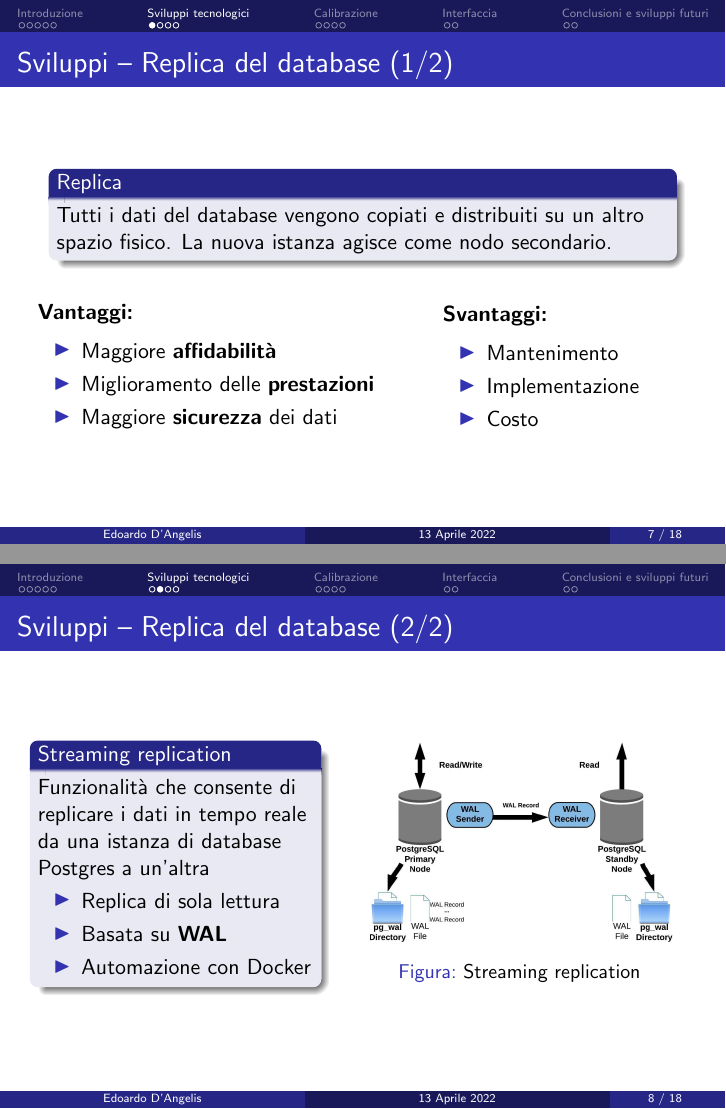
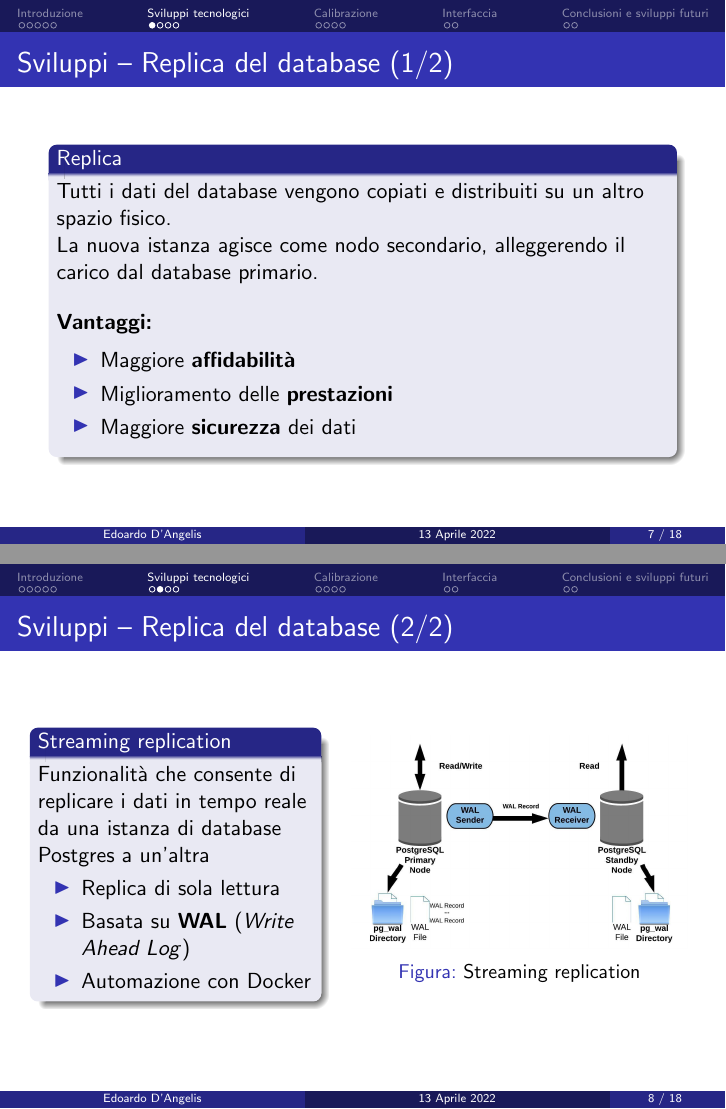
Before and after one commit to n3d1117/airqino-calibration, LaTeX slides (thesis/presentation/presentation.tex, which reads thesis/presentation/contents.tex): pages 7 and 8 of 18, joined at a grey line. Compiled offline with pdfLaTeX.

Commit message:
update presentation

```diff
--- a/thesis/presentation/contents.tex
+++ b/thesis/presentation/contents.tex
@@ -129,31 +129,18 @@ L’inquinamento atmosferico è uno dei principali problemi che interessano le a
 \section{Sviluppi tecnologici}
 \begin{frame}{Sviluppi – Replica del database (1/2)}
 \begin{block}{Replica}
-Tutti i dati del database vengono copiati e distribuiti su un altro spazio fisico. La nuova istanza agisce come nodo secondario.
-\end{block}
+Tutti i dati del database vengono copiati e distribuiti su un altro spazio fisico.
 
-\vspace{0.6cm}
-\begin{columns}
+La nuova istanza agisce come nodo secondario, alleggerendo il carico dal database primario.
 
-\begin{column}{0.6\textwidth}
+\vspace{0.4cm}
 \textbf{Vantaggi:}\vspace{0.1cm}
 \begin{itemize}
   \item Maggiore \textbf{affidabilità}
   \item Miglioramento delle \textbf{prestazioni}
   \item Maggiore \textbf{sicurezza} dei dati
-\end{itemize}
-\end{column}
-
-\begin{column}{0.4\textwidth}
-\textbf{Svantaggi:}\vspace{0.1cm}
-\begin{itemize}
-  \item Mantenimento
-  \item Implementazione
-  \item Costo
-\end{itemize}
-\end{column}
-
-\end{columns}
+\end{itemize}\vspace{0.1cm}
+\end{block}
 
 \end{frame}
 
@@ -167,7 +154,7 @@ Funzionalità che consente di replicare i dati in tempo reale da una istanza di
 
 \begin{itemize}
   \item Replica di sola lettura
-  \item Basata su \textbf{WAL}
+  \item Basata su \textbf{WAL} (\textit{Write Ahead Log})
   \item Automazione con Docker\vspace{0.1cm}
 \end{itemize}
 \end{block}
```
Also changed, not shown: thesis/presentation/contents.tex (4 more changed lines).
